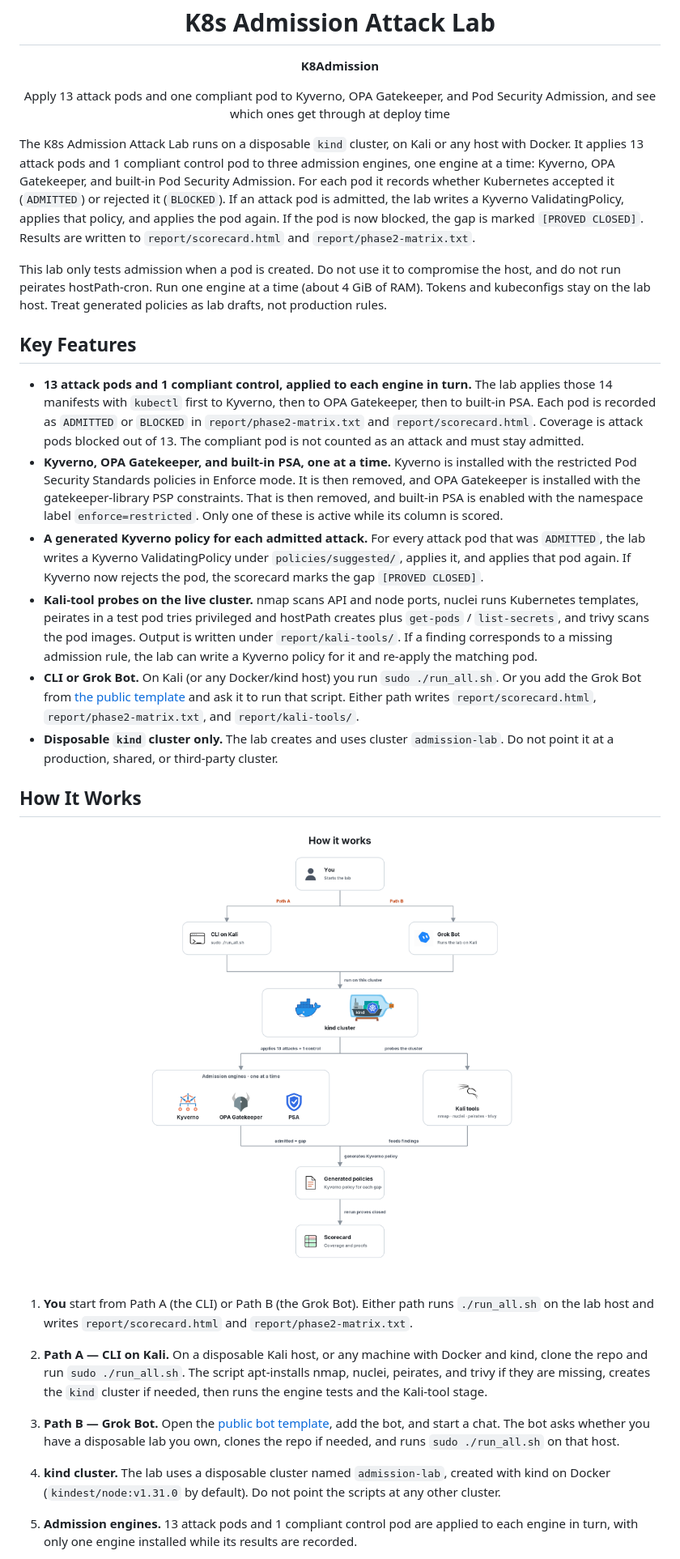
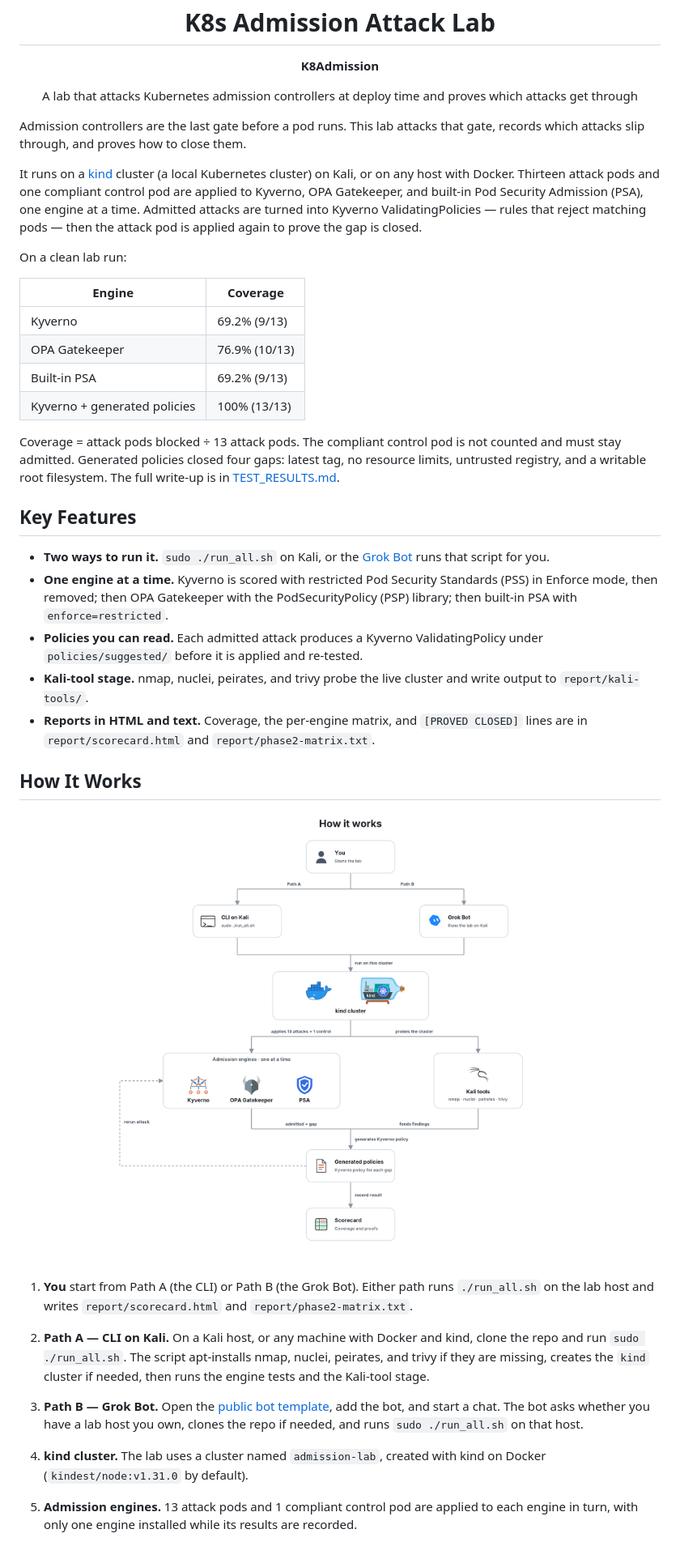
Before and after one commit to ritvikindupuri/Gateforge, a Markdown page: README.md, the part around one of its changes. Shown at 81% size. Rendered like a GitHub page; pictures changed too: assets/architecture.png.

```diff
--- a/README.md
+++ b/README.md
@@ -6,20 +6,30 @@
 
 <p align="center"><strong>K8Admission</strong></p>
 
-<p align="center">Apply 13 attack pods and one compliant pod to Kyverno, OPA Gatekeeper, and Pod Security Admission, and see which ones get through at deploy time</p>
+<p align="center">A lab that attacks Kubernetes admission controllers at deploy time and proves which attacks get through</p>
 
-The K8s Admission Attack Lab runs on a disposable `kind` cluster, on Kali or any host with Docker. It applies 13 attack pods and 1 compliant control pod to three admission engines, one engine at a time: Kyverno, OPA Gatekeeper, and built-in Pod Security Admission. For each pod it records whether Kubernetes accepted it (`ADMITTED`) or rejected it (`BLOCKED`). If an attack pod is admitted, the lab writes a Kyverno ValidatingPolicy, applies that policy, and applies the pod again. If the pod is now blocked, the gap is marked `[PROVED CLOSED]`. Results are written to `report/scorecard.html` and `report/phase2-matrix.txt`.
+Admission controllers are the last gate before a pod runs. This lab attacks that gate, records which attacks slip through, and proves how to close them.
 
-This lab only tests admission when a pod is created. Do not use it to compromise the host, and do not run peirates hostPath-cron. Run one engine at a time (about 4 GiB of RAM). Tokens and kubeconfigs stay on the lab host. Treat generated policies as lab drafts, not production rules.
+It runs on a [kind](https://kind.sigs.k8s.io/) cluster (a local Kubernetes cluster) on Kali, or on any host with Docker. Thirteen attack pods and one compliant control pod are applied to Kyverno, OPA Gatekeeper, and built-in Pod Security Admission (PSA), one engine at a time. Admitted attacks are turned into Kyverno ValidatingPolicies — rules that reject matching pods — then the attack pod is applied again to prove the gap is closed.
+
+On a clean lab run:
+
+| Engine | Coverage |
+|--------|----------|
+| Kyverno | 69.2% (9/13) |
+| OPA Gatekeeper | 76.9% (10/13) |
+| Built-in PSA | 69.2% (9/13) |
+| Kyverno + generated policies | 100% (13/13) |
+
+Coverage = attack pods blocked ÷ 13 attack pods. The compliant control pod is not counted and must stay admitted. Generated policies closed four gaps: latest tag, no resource limits, untrusted registry, and a writable root filesystem. The full write-up is in [TEST_RESULTS.md](TEST_RESULTS.md).
 
 ## Key Features
 
-- **13 attack pods and 1 compliant control, applied to each engine in turn.** The lab applies those 14 manifests with `kubectl` first to Kyverno, then to OPA Gatekeeper, then to built-in PSA. Each pod is recorded as `ADMITTED` or `BLOCKED` in `report/phase2-matrix.txt` and `report/scorecard.html`. Coverage is attack pods blocked out of 13. The compliant pod is not counted as an attack and must stay admitted.
-- **Kyverno, OPA Gatekeeper, and built-in PSA, one at a time.** Kyverno is installed with the restricted Pod Security Standards policies in Enforce mode. It is then removed, and OPA Gatekeeper is installed with the gatekeeper-library PSP constraints. That is then removed, and built-in PSA is enabled with the namespace label `enforce=restricted`. Only one of these is active while its column is scored.
-- **A generated Kyverno policy for each admitted attack.** For every attack pod that was `ADMITTED`, the lab writes a Kyverno ValidatingPolicy under `policies/suggested/`, applies it, and applies that pod again. If Kyverno now rejects the pod, the scorecard marks the gap `[PROVED CLOSED]`.
-- **Kali-tool probes on the live cluster.** nmap scans API and node ports, nuclei runs Kubernetes templates, peirates in a test pod tries privileged and hostPath creates plus `get-pods` / `list-secrets`, and trivy scans the pod images. Output is written under `report/kali-tools/`. If a finding corresponds to a missing admission rule, the lab can write a Kyverno policy for it and re-apply the matching pod.
-- **CLI or Grok Bot.** On Kali (or any Docker/kind host) you run `sudo ./run_all.sh`. Or you add the Grok Bot from [the public template](https://x.ai/bot/jOM5_aaw8G0b9kSWHoYDR) and ask it to run that script. Either path writes `report/scorecard.html`, `report/phase2-matrix.txt`, and `report/kali-tools/`.
-- **Disposable `kind` cluster only.** The lab creates and uses cluster `admission-lab`. Do not point it at a production, shared, or third-party cluster.
+- **Two ways to run it.** `sudo ./run_all.sh` on Kali, or the [Grok Bot](https://x.ai/bot/jOM5_aaw8G0b9kSWHoYDR) runs that script for you.
+- **One engine at a time.** Kyverno is scored with restricted Pod Security Standards (PSS) in Enforce mode, then removed; then OPA Gatekeeper with the PodSecurityPolicy (PSP) library; then built-in PSA with `enforce=restricted`.
+- **Policies you can read.** Each admitted attack produces a Kyverno ValidatingPolicy under `policies/suggested/` before it is applied and re-tested.
+- **Kali-tool stage.** nmap, nuclei, peirates, and trivy probe the live cluster and write output to `report/kali-tools/`.
+- **Reports in HTML and text.** Coverage, the per-engine matrix, and `[PROVED CLOSED]` lines are in `report/scorecard.html` and `report/phase2-matrix.txt`.
 
 ## How It Works
 
@@ -29,10 +39,10 @@ This lab only tests admission when a pod is created. Do not use it to compromise
 
 1. **You** start from Path A (the CLI) or Path B (the Grok Bot). Either path runs `./run_all.sh` on the lab host and writes `report/scorecard.html` and `report/phase2-matrix.txt`.
 
-2. **Path A — CLI on Kali.** On a disposable Kali host, or any machine with Docker and kind, clone the repo and run `sudo ./run_all.sh`. The script apt-installs nmap, nuclei, peirates, and trivy if they are missing, creates the `kind` cluster if needed, then runs the engine tests and the Kali-tool stage.
+2. **Path A — CLI on Kali.** On a Kali host, or any machine with Docker and kind, clone the repo and run `sudo ./run_all.sh`. The script apt-installs nmap, nuclei, peirates, and trivy if they are missing, creates the `kind` cluster if needed, then runs the engine tests and the Kali-tool stage.
 
-3. **Path B — Grok Bot.** Open the [public bot template](https://x.ai/bot/jOM5_aaw8G0b9kSWHoYDR), add the bot, and start a chat. The bot asks whether you have a disposable lab you own, clones the repo if needed, and runs `sudo ./run_all.sh` on that host.
+3. **Path B — Grok Bot.** Open the [public bot template](https://x.ai/bot/jOM5_aaw8G0b9kSWHoYDR), add the bot, and start a chat. The bot asks whether you have a lab host you own, clones the repo if needed, and runs `sudo ./run_all.sh` on that host.
 
-4. **kind cluster.** The lab uses a disposable cluster named `admission-lab`, created with kind on Docker (`kindest/node:v1.31.0` by default). Do not point the scripts at any other cluster.
+4. **kind cluster.** The lab uses a cluster named `admission-lab`, created with kind on Docker (`kindest/node:v1.31.0` by default).
 
 5. **Admission engines.** 13 attack pods and 1 compliant control pod are applied to each engine in turn, with only one engine installed while its results are recorded.
```
Also changed, not shown: other parts of README.md (+21 -25 lines), 1 other file.
